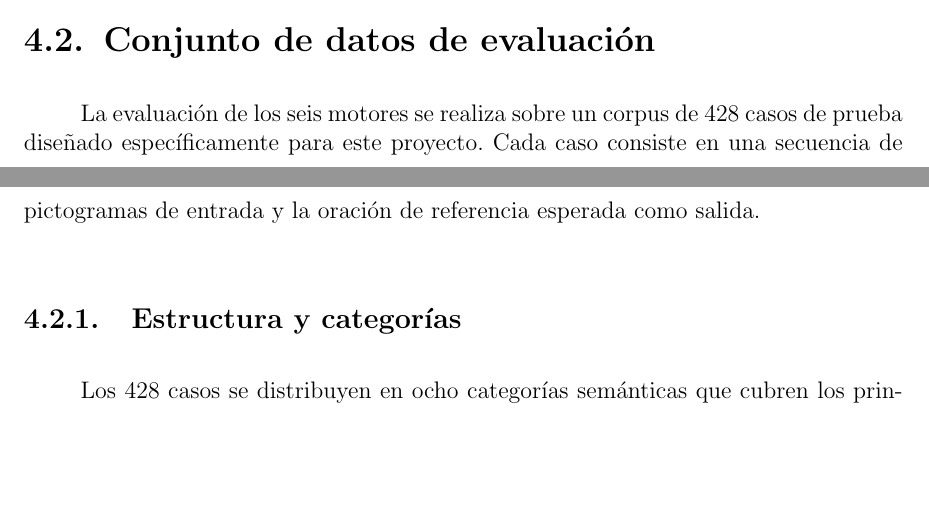
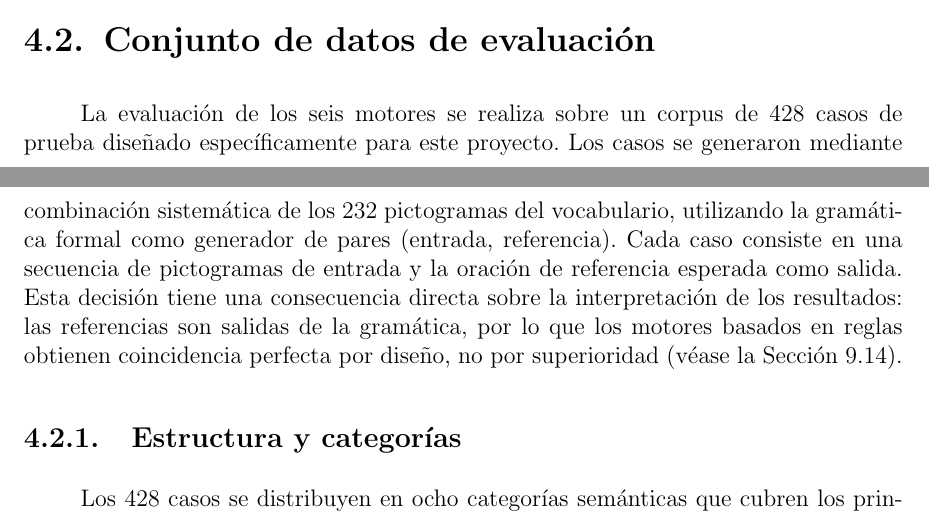
Before and after one commit to Lagaress/tfg-memory, a LaTeX document (main.tex, which reads sections/development/marco-experimental.tex): two parts of pages 38 and 39 of 127, joined at a grey line, cut so that both start at the same text, the shorter picture padded with empty space. Compiled offline with pdfLaTeX.

Commit message:
feat: explain corpus origin and circularity implication
The 428 cases were generated by the grammar, which explains why
grammar-based motors get perfect scores. Reference to discussion
section for full interpretation.

Co-Authored-By: Claude Opus 4.6 (1M context) <noreply@anthropic.com>

```diff
--- a/sections/development/marco-experimental.tex
+++ b/sections/development/marco-experimental.tex
@@ -18,7 +18,7 @@ La comparación directa entre los seis permite identificar qué enfoque, o combi
 \section{Conjunto de datos de evaluación}
 \label{sec:dataset}
 
-La evaluación de los seis motores se realiza sobre un corpus de 428 casos de prueba diseñado específicamente para este proyecto. Cada caso consiste en una secuencia de pictogramas de entrada y la oración de referencia esperada como salida.
+La evaluación de los seis motores se realiza sobre un corpus de 428 casos de prueba diseñado específicamente para este proyecto. Los casos se generaron mediante combinación sistemática de los 232 pictogramas del vocabulario, utilizando la gramática formal como generador de pares (entrada, referencia). Cada caso consiste en una secuencia de pictogramas de entrada y la oración de referencia esperada como salida. Esta decisión tiene una consecuencia directa sobre la interpretación de los resultados: las referencias son salidas de la gramática, por lo que los motores basados en reglas obtienen coincidencia perfecta por diseño, no por superioridad (véase la Sección~\ref{sec:eval-discusion}).
 
 \subsection{Estructura y categorías}
 
```
